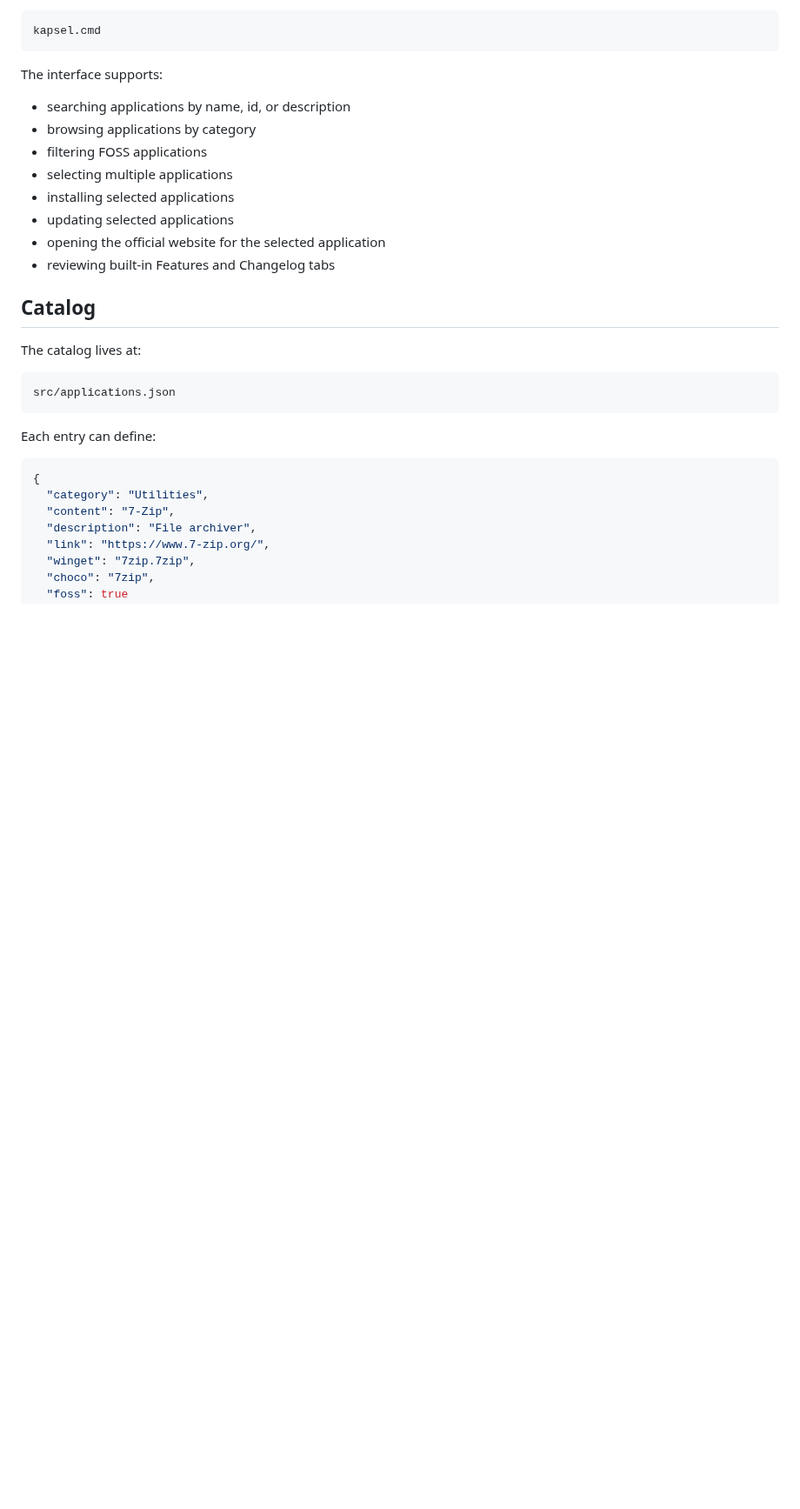
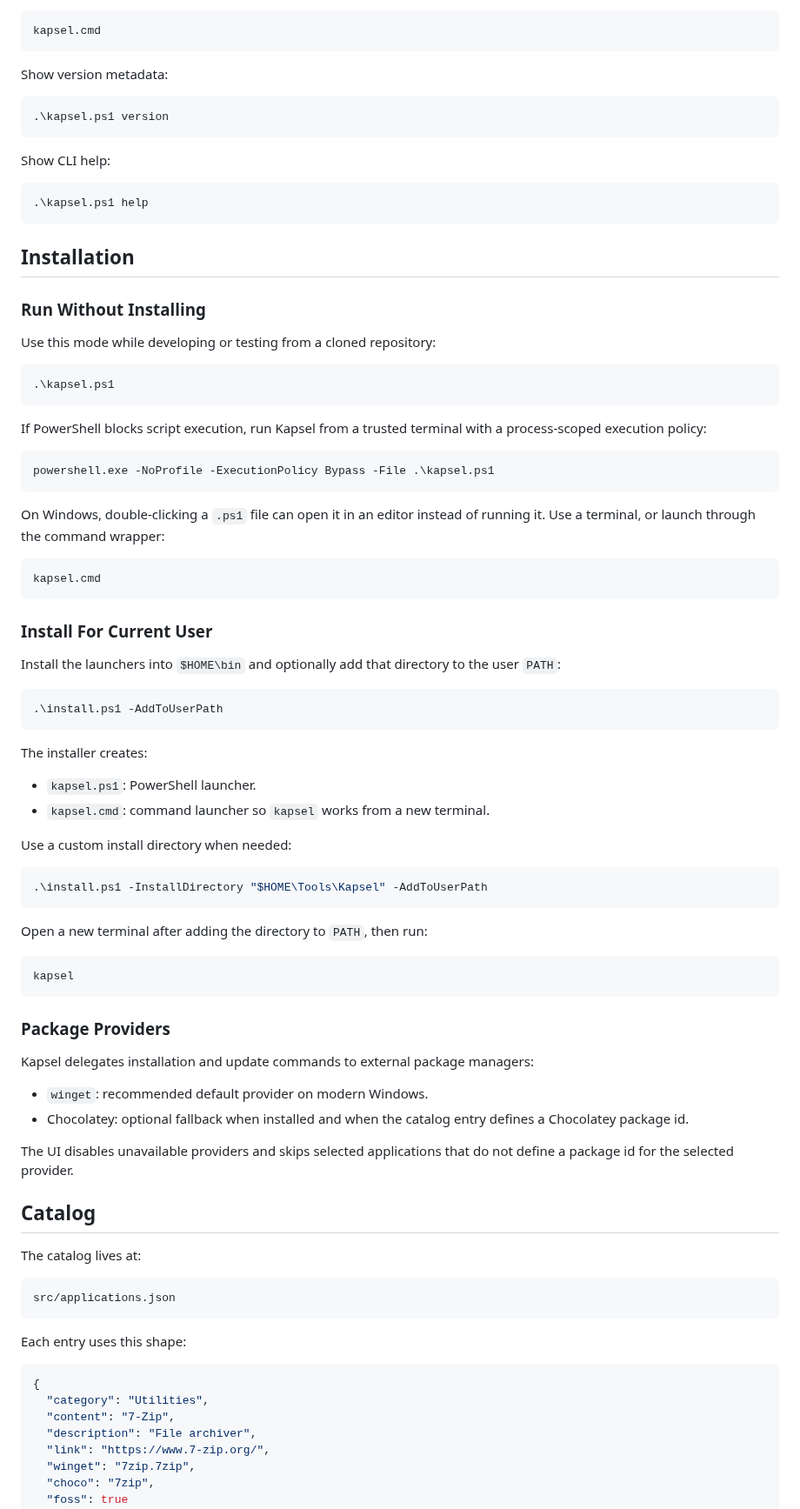
Before and after one commit to fedetomassini/kapsel, a Markdown page: .github/README.md, the part around one of its changes. Shown at 87% size. GitHub-like rendering; blank space fills up the shorter version.

````diff
--- a/.github/README.md
+++ b/.github/README.md
@@ -35,16 +50,73 @@ From `cmd.exe` or Explorer:
 kapsel.cmd
 ```
 
-The interface supports:
+Show version metadata:
 
-- searching applications by name, id, or description
-- browsing applications by category
-- filtering FOSS applications
-- selecting multiple applications
-- installing selected applications
-- updating selected applications
-- opening the official website for the selected application
-- reviewing built-in Features and Changelog tabs
+```powershell
+.\kapsel.ps1 version
+```
+
+Show CLI help:
+
+```powershell
+.\kapsel.ps1 help
+```
+
+## Installation
+
+### Run Without Installing
+
+Use this mode while developing or testing from a cloned repository:
+
+```powershell
+.\kapsel.ps1
+```
+
+If PowerShell blocks script execution, run Kapsel from a trusted terminal with a process-scoped execution policy:
+
+```powershell
+powershell.exe -NoProfile -ExecutionPolicy Bypass -File .\kapsel.ps1
+```
+
+On Windows, double-clicking a `.ps1` file can open it in an editor instead of running it. Use a terminal, or launch through the command wrapper:
+
+```cmd
+kapsel.cmd
+```
+
+### Install For Current User
+
+Install the launchers into `$HOME\bin` and optionally add that directory to the user `PATH`:
+
+```powershell
+.\install.ps1 -AddToUserPath
+```
+
+The installer creates:
+
+- `kapsel.ps1`: PowerShell launcher.
+- `kapsel.cmd`: command launcher so `kapsel` works from a new terminal.
+
+Use a custom install directory when needed:
+
+```powershell
+.\install.ps1 -InstallDirectory "$HOME\Tools\Kapsel" -AddToUserPath
+```
+
+Open a new terminal after adding the directory to `PATH`, then run:
+
+```cmd
+kapsel
+```
+
+### Package Providers
+
+Kapsel delegates installation and update commands to external package managers:
+
+- `winget`: recommended default provider on modern Windows.
+- Chocolatey: optional fallback when installed and when the catalog entry defines a Chocolatey package id.
+
+The UI disables unavailable providers and skips selected applications that do not define a package id for the selected provider.
 
 ## Catalog
 
@@ -54,7 +126,7 @@ The catalog lives at:
 src/applications.json
 ```
 
-Each entry can define:
+Each entry uses this shape:
 
 ```json
 {
````
Also changed, not shown: other parts of .github/README.md (+74 -21 lines), .github/CONTRIBUTING.md (added, +167 -0 lines), .github/ISSUE_TEMPLATE.md (added, +52 -0 lines), .github/PULL_REQUEST_TEMPLATE.md (added, +38 -0 lines), docs/installation.md (deleted, +0 -42 lines), assets/logo.png (added), 11 other files.
